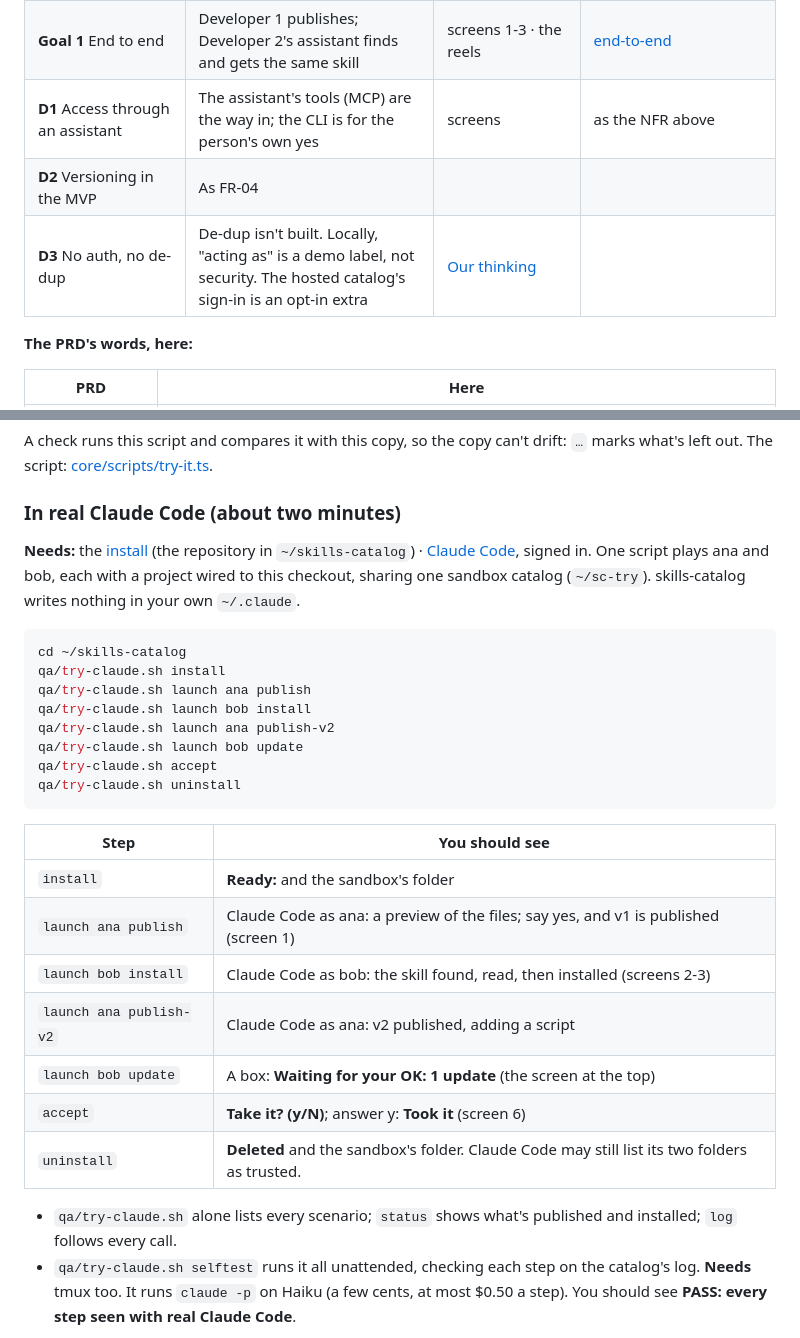
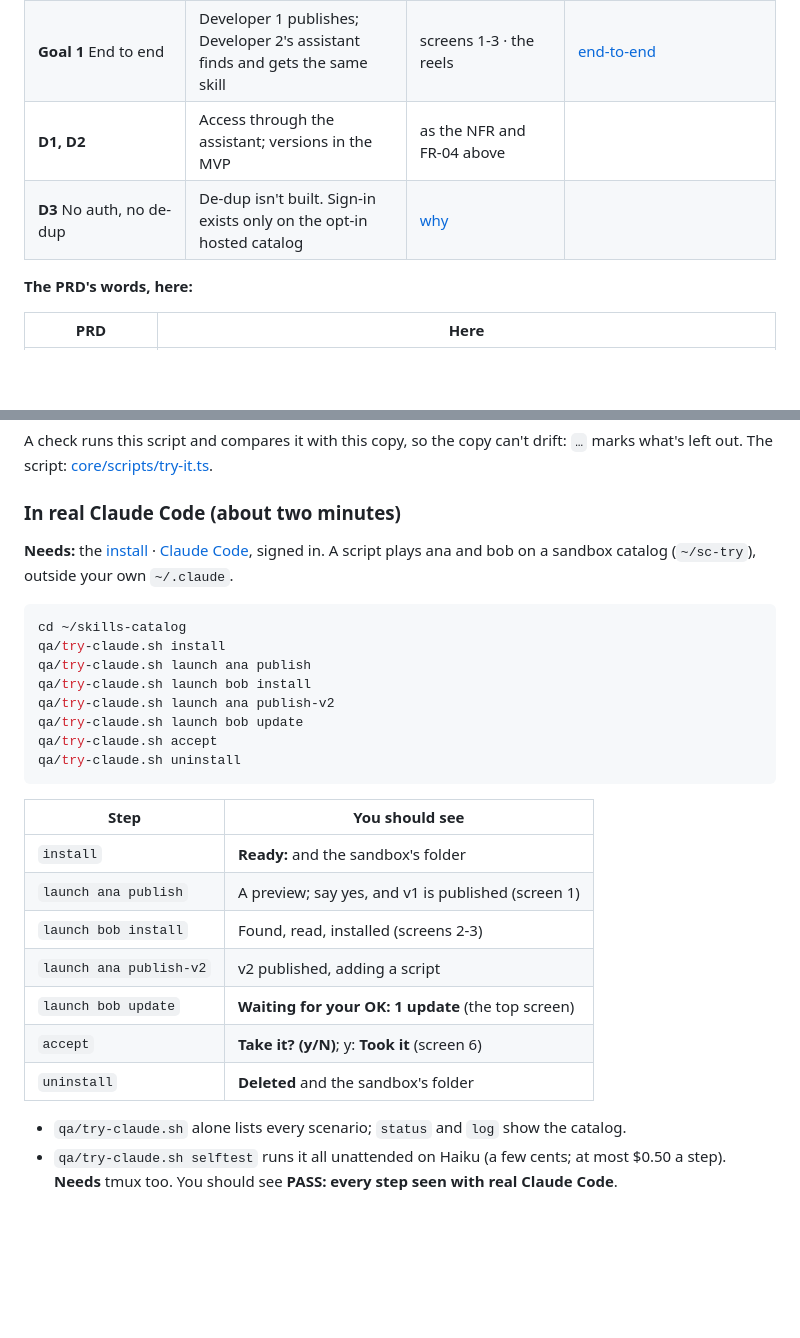
Before and after one commit to nandr-web/skills-catalog, a Markdown page: README.md, 2 parts joined by grey strips. Rendered like a GitHub page; folded sections open; blank space fills up the shorter version.

````diff
--- a/README.md
+++ b/README.md
@@ -67,9 +67,8 @@ Each PRD item, where you see it, and the requirement in [`qa/traceability.yaml`]
 | **NFR** Through an assistant | Every screen: Claude Code calling the catalog | screens 1-6 · `qa/try-claude.sh selftest` | [assistant-mediated](qa/traceability.yaml#L217) |
 | **NFR** Responsiveness | p95 under 100 ms on a 10,000-skill catalog | `npm run perf` | [responsiveness](qa/traceability.yaml#L226) |
 | **Goal 1** End to end | Developer 1 publishes; Developer 2's assistant finds and gets the same skill | screens 1-3 · the reels | [end-to-end](qa/traceability.yaml#L151) |
-| **D1** Access through an assistant | The assistant's tools (MCP) are the way in; the CLI is for the person's own yes | screens | as the NFR above |
-| **D2** Versioning in the MVP | As FR-04 | | |
-| **D3** No auth, no de-dup | De-dup isn't built. Locally, "acting as" is a demo label, not security. The hosted catalog's sign-in is an opt-in extra | [Our thinking](docs/thinking.md#beyond-the-prd) | |
+| **D1, D2** | Access through the assistant; versions in the MVP | as the NFR and FR-04 above | |
+| **D3** No auth, no de-dup | De-dup isn't built. Sign-in exists only on the opt-in hosted catalog | [why](docs/thinking.md#beyond-the-prd) | |
 
 **The PRD's words, here:**
 
@@ -178,7 +177,7 @@ A check runs this script and compares it with this copy, so the copy can't drift
 
 ### In real Claude Code (about two minutes)
 
-**Needs:** the [install](#install) (the repository in `~/skills-catalog`) · [Claude Code](https://code.claude.com/docs/en/overview), signed in. One script plays ana and bob, each with a project wired to this checkout, sharing one sandbox catalog (`~/sc-try`). skills-catalog writes nothing in your own `~/.claude`.
+**Needs:** the [install](#install) · [Claude Code](https://code.claude.com/docs/en/overview), signed in. A script plays ana and bob on a sandbox catalog (`~/sc-try`), outside your own `~/.claude`.
 
 ```sh
 cd ~/skills-catalog
@@ -194,13 +193,13 @@ qa/try-claude.sh uninstall
 | Step | You should see |
 |---|---|
 | `install` | **Ready:** and the sandbox's folder |
-| `launch ana publish` | Claude Code as ana: a preview of the files; say yes, and v1 is published (screen 1) |
-| `launch bob install` | Claude Code as bob: the skill found, read, then installed (screens 2-3) |
-| `launch ana publish-v2` | Claude Code as ana: v2 published, adding a script |
-| `launch bob update` | A box: **Waiting for your OK: 1 update** (the screen at the top) |
-| `accept` | **Take it? (y/N)**; answer y: **Took it** (screen 6) |
-| `uninstall` | **Deleted** and the sandbox's folder. Claude Code may still list its two folders as trusted. |
+| `launch ana publish` | A preview; say yes, and v1 is published (screen 1) |
+| `launch bob install` | Found, read, installed (screens 2-3) |
+| `launch ana publish-v2` | v2 published, adding a script |
+| `launch bob update` | **Waiting for your OK: 1 update** (the top screen) |
+| `accept` | **Take it? (y/N)**; y: **Took it** (screen 6) |
+| `uninstall` | **Deleted** and the sandbox's folder |
 
-- `qa/try-claude.sh` alone lists every scenario; `status` shows what's published and installed; `log` follows every call.
-- `qa/try-claude.sh selftest` runs it all unattended, checking each step on the catalog's log. **Needs** tmux too. It runs `claude -p` on Haiku (a few cents, at most $0.50 a step). You should see **PASS: every step seen with real Claude Code**.
+- `qa/try-claude.sh` alone lists every scenario; `status` and `log` show the catalog.
+- `qa/try-claude.sh selftest` runs it all unattended on Haiku (a few cents; at most $0.50 a step). **Needs** tmux too. You should see **PASS: every step seen with real Claude Code**.
 
````
Also changed, not shown: other parts of README.md (+11 -14 lines).
